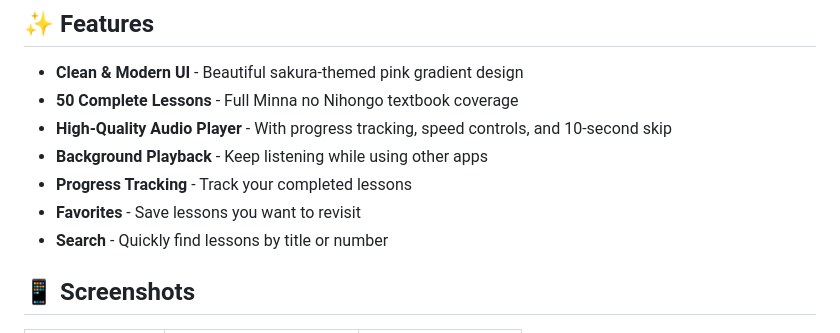
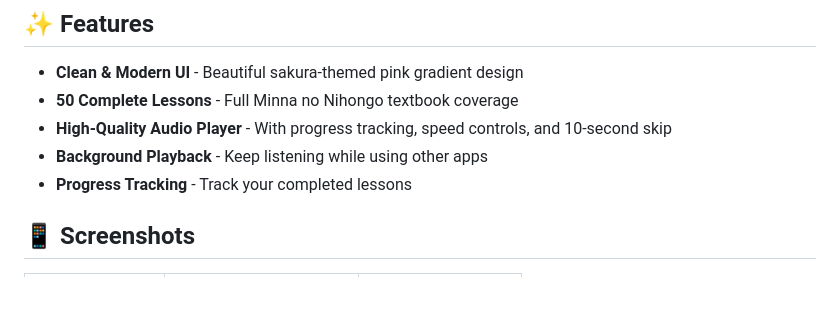
Before and after one commit to fahimahamed1/Minnano-Nihongo-Listening-Flutter, a Markdown page: README.md, the part around the change. Rendered like a GitHub page; blank space fills up the shorter version.

Commit message:
Update README to remove features section
Removed 'Favorites' and 'Search' features from the README.

```diff
--- a/README.md
+++ b/README.md
@@ -23,8 +23,6 @@ This is a **Flutter version** of the original [Minnano-Nihongo-Listening](https:
 - **High-Quality Audio Player** - With progress tracking, speed controls, and 10-second skip
 - **Background Playback** - Keep listening while using other apps
 - **Progress Tracking** - Track your completed lessons
-- **Favorites** - Save lessons you want to revisit
-- **Search** - Quickly find lessons by title or number
 
 ## 📱 Screenshots
 
```
